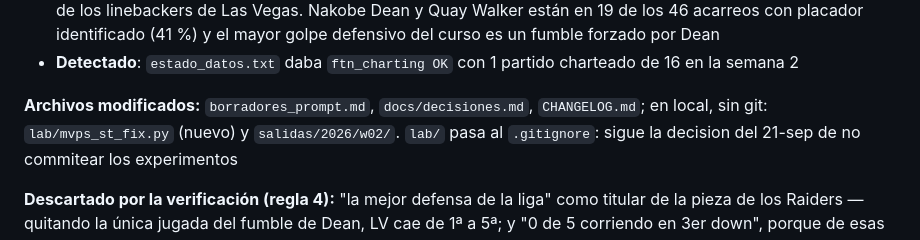
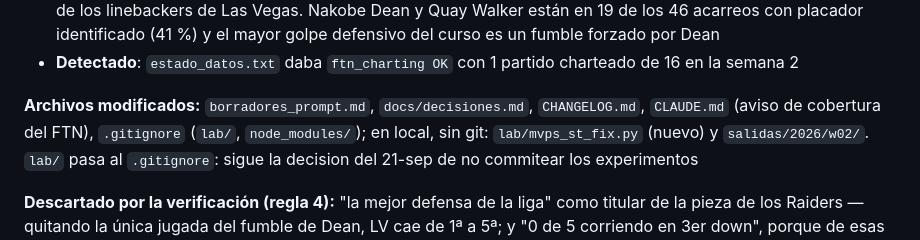
Before and after one commit to luismi1702/NFL-2025, a Markdown page: CHANGELOG.md, the part around the change. Rendered like a GitHub page.

```diff
--- a/CHANGELOG.md
+++ b/CHANGELOG.md
@@ -26,7 +26,8 @@
   charteado de 16 en la semana 2
 
 **Archivos modificados:** `borradores_prompt.md`, `docs/decisiones.md`,
-`CHANGELOG.md`; en local, sin git: `lab/mvps_st_fix.py` (nuevo) y
+`CHANGELOG.md`, `CLAUDE.md` (aviso de cobertura del FTN), `.gitignore`
+(`lab/`, `node_modules/`); en local, sin git: `lab/mvps_st_fix.py` (nuevo) y
 `salidas/2026/w02/`. `lab/` pasa al `.gitignore`: sigue la decision del
 21-sep de no commitear los experimentos
 
```
Also changed, not shown: CLAUDE.md (+5 -0 lines), docs/decisiones.md (+17 -0 lines).
